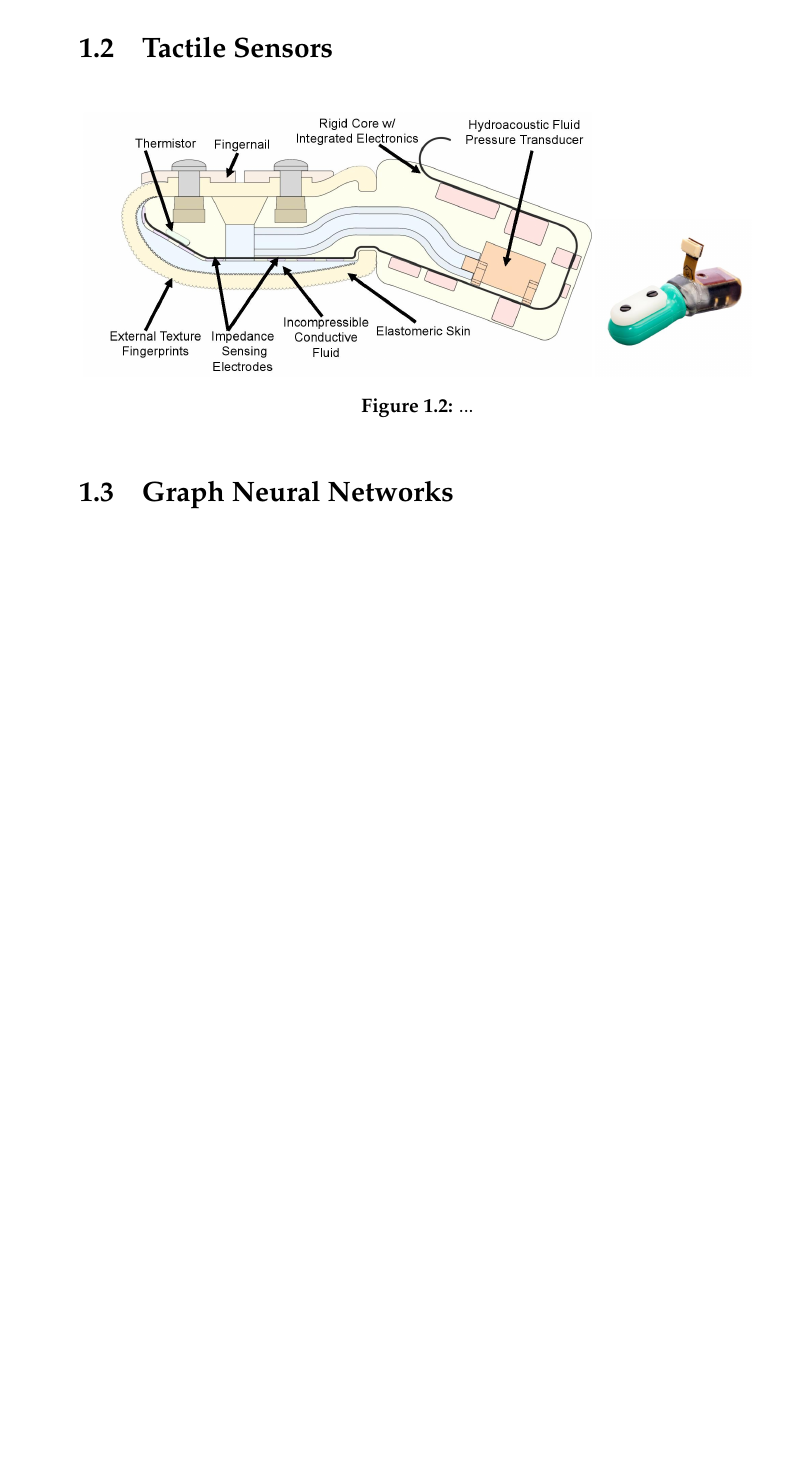
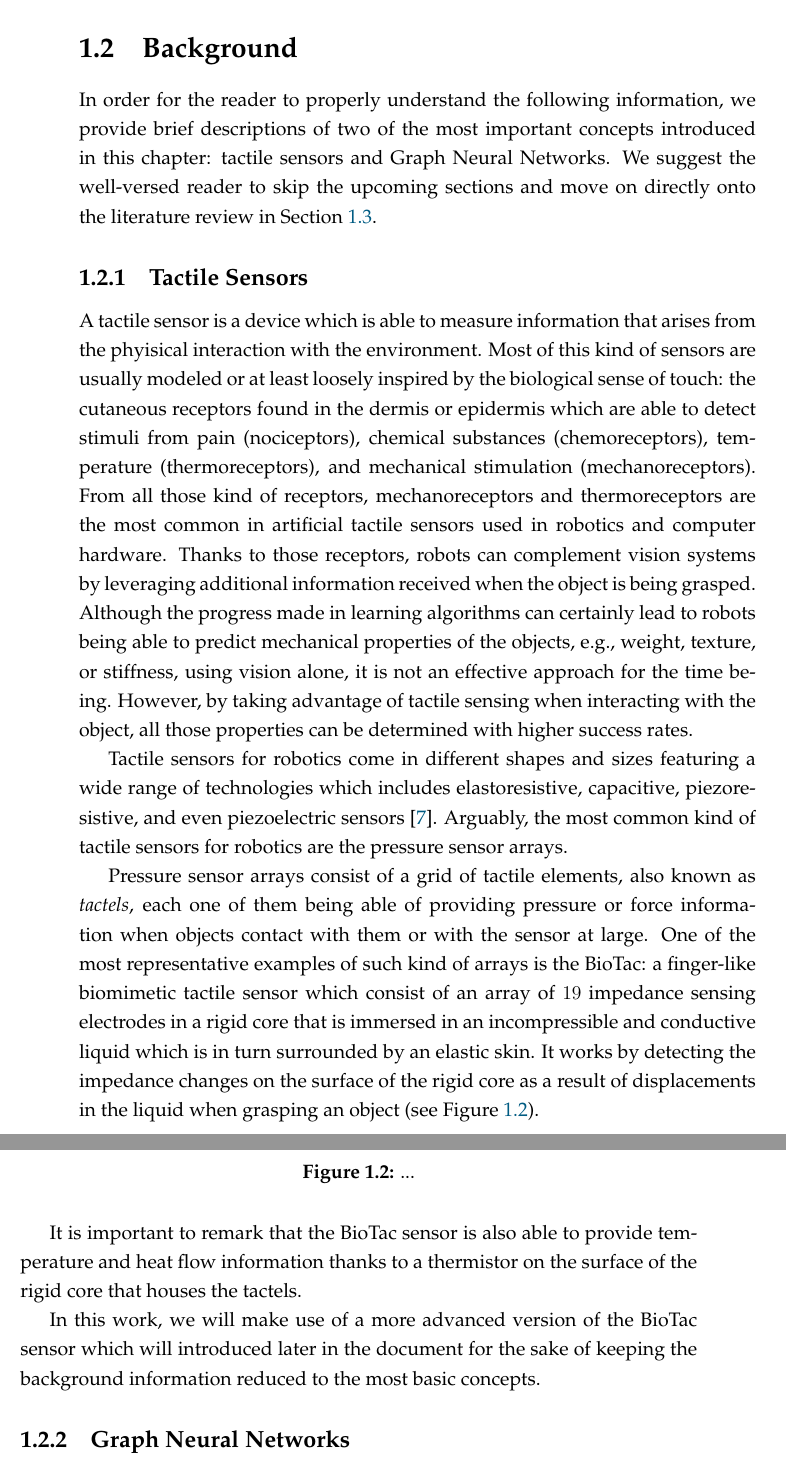
Before and after one commit to Blitzman/phd-thesis, a LaTeX thesis (main.tex, which reads Mainmatter/chapter_tactile.tex): part of page 25 of 46 before the commit and two parts of pages 25 and 26 of 48 after it, the two joined at a grey line, cut at the place of the change, the shorter picture padded with empty space. Compiled offline with LuaLaTeX.

Commit message:
add background information about tactile sensors

```diff
--- a/Mainmatter/chapter_tactile.tex
+++ b/Mainmatter/chapter_tactile.tex
@@ -37,16 +37,31 @@ In this chapter, we propose the use of \acp{GNN} for predicting grasp stability.
 
 \clearpage
 
-\section{Tactile Sensors}
+\section{Background}
 
-\begin{figure}[!bht]
+In order for the reader to properly understand the following information, we provide brief descriptions of two of the most important concepts introduced in this chapter: tactile sensors and \aclp{GNN}. We suggest the well-versed reader to skip the upcoming sections and move on directly onto the literature review in Section \ref{cha:tactile:sec:relatedworks}.
+
+\subsection{Tactile Sensors}
+
+A tactile sensor is a device which is able to measure information that arises from the phyisical interaction with the environment. Most of this kind of sensors are usually modeled or at least loosely inspired by the biological sense of touch: the cutaneous receptors found in the dermis or epidermis which are able to detect stimuli from pain (nociceptors), chemical substances (chemoreceptors), temperature (thermoreceptors), and mechanical stimulation (mechanoreceptors). From all those kind of receptors, mechanoreceptors and thermoreceptors are the most common in artificial tactile sensors used in robotics and computer hardware. Thanks to those receptors, robots can complement vision systems by leveraging additional information received when the object is being grasped. Although the progress made in learning algorithms can certainly lead to robots being able to predict mechanical properties of the objects, e.g., weight, texture, or stiffness, using vision alone, it is not an effective approach for the time being. However, by taking advantage of tactile sensing when interacting with the object, all those properties can be determined with higher success rates.
+
+Tactile sensors for robotics come in different shapes and sizes featuring a wide range of technologies which includes elastoresistive, capacitive, piezoresistive, and even piezoelectric sensors \cite{Dahiya2012}. Arguably, the most common kind of tactile sensors for robotics are the pressure sensor arrays.
+
+Pressure sensor arrays consist of a grid of tactile elements, also known as \emph{tactels}, each one of them being able of providing pressure or force information when objects contact with them or with the sensor at large. One of the most representative examples of such kind of arrays is the BioTac: a finger-like biomimetic tactile sensor which consist of an array of $19$ impedance sensing electrodes in a rigid core that is immersed in an incompressible and conductive liquid which is in turn surrounded by an elastic skin. It works by detecting the impedance changes on the surface of the rigid core as a result of displacements in the liquid when grasping an object (see Figure \ref{fig:tactile:biotac_sensor}).
+
+\begin{figure}[!thb]
     \centering
     \includegraphics[width=0.75\linewidth]{Figures/Tactile/biotac_1}
     \includegraphics[width=0.23\linewidth]{Figures/Tactile/biotac_2}
     \caption{...}
+    \label{fig:tactile:biotac_sensor}
 \end{figure}
 
-\section{Graph Neural Networks}
+It is important to remark that the BioTac sensor is also able to provide temperature and heat flow information thanks to a thermistor on the surface of the rigid core that houses the tactels.
+
+In this work, we will make use of a more advanced version of the BioTac sensor which will introduced later in the document for the sake of keeping the background information reduced to the most basic concepts.
+
+\subsection{Graph Neural Networks}
 
 \section{Literature Review}
 \label{cha:tactile:sec:relatedworks}
```
Also changed, not shown: tactile.bib (+17 -0 lines).
